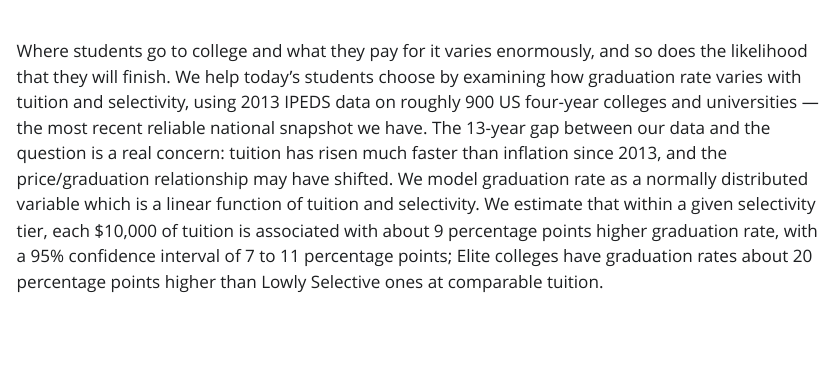
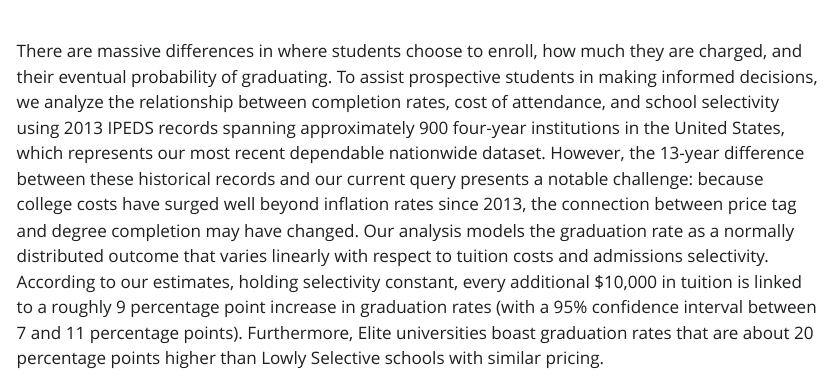
Before and after one commit to kmichaelsd-ops/colleges, a Quarto document (analysis.qmd): the page in a window 1100 px wide, from 170 px down. The pictures show the output file analysis.html that the author committed with the source, opened offline; Quarto's library style sheets are replaced by a plain one without menus.

Commit message:
final commit

````diff
--- a/analysis.qmd
+++ b/analysis.qmd
@@ -55,4 +55,4 @@ plot_predictions(fit_colleges, condition = c("tuition", "selectivity"), draw = F
   theme_minimal()
 ```
 
-Where students go to college and what they pay for it varies enormously, and so does the likelihood that they will finish. We help today's students choose by examining how graduation rate varies with tuition and selectivity, using 2013 IPEDS data on roughly 900 US four-year colleges and universities --- the most recent reliable national snapshot we have. The 13-year gap between our data and the question is a real concern: tuition has risen much faster than inflation since 2013, and the price/graduation relationship may have shifted. We model graduation rate as a normally distributed variable which is a linear function of tuition and selectivity. We estimate that within a given selectivity tier, each $10,000 of tuition is associated with about 9 percentage points higher graduation rate, with a 95% confidence interval of 7 to 11 percentage points; Elite colleges have graduation rates about 20 percentage points higher than Lowly Selective ones at comparable tuition.
+There are massive differences in where students choose to enroll, how much they are charged, and their eventual probability of graduating. To assist prospective students in making informed decisions, we analyze the relationship between completion rates, cost of attendance, and school selectivity using 2013 IPEDS records spanning approximately 900 four-year institutions in the United States, which represents our most recent dependable nationwide dataset. However, the 13-year difference between these historical records and our current query presents a notable challenge: because college costs have surged well beyond inflation rates since 2013, the connection between price tag and degree completion may have changed. Our analysis models the graduation rate as a normally distributed outcome that varies linearly with respect to tuition costs and admissions selectivity. According to our estimates, holding selectivity constant, every additional $10,000 in tuition is linked to a roughly 9 percentage point increase in graduation rates (with a 95% confidence interval between 7 and 11 percentage points). Furthermore, Elite universities boast graduation rates that are about 20 percentage points higher than Lowly Selective schools with similar pricing.
````
Also changed, not shown: analysis.html.
